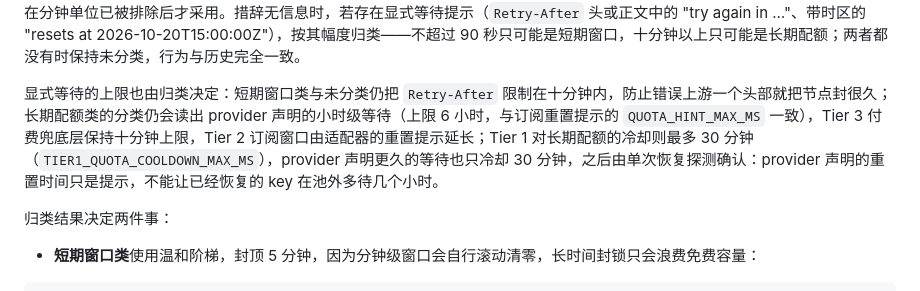
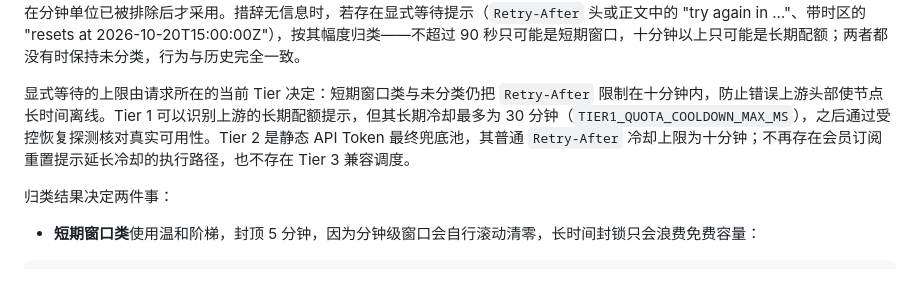
Before and after one commit to fongap-labs/ai-gateway, a Markdown page: docs/architecture/reliability-model.md, the part around the change. Drawn GitHub-style.

Commit message:
docs(reliability): 429 冷却规则按免费与静态 Token 两层统一

```diff
--- a/docs/architecture/reliability-model.md
+++ b/docs/architecture/reliability-model.md
@@ -87,7 +87,7 @@ claim（获取并预留）-> execute（执行）-> settle（按实际用量结
 
 同时出现跨度与分钟单位时（例如一次列出套餐的所有限制），以 provider 给出的显式等待为准：超过 90 秒归长期配额类，其余（含没有等待提示）归短期窗口类。偏向窗口类是有意的：把日限额误判成窗口，代价只是窗口阶梯（封顶 5 分钟）上每几分钟白白探测一次；把分钟限流误判成长期配额，则会让一个本来一分钟就恢复的 key 闲置数十分钟。泛化的 quota 措辞遇到不超过 90 秒的显式等待时归短期窗口类（例如 Gemini 的 "You exceeded your current quota ... PerMinute ... retry in 28s" 其实是分钟级限流，却使用了 quota 一词）；没有等待提示时它仍归长期配额类。"exhausted" 只证明某个限制耗尽，是最弱的长期配额提示，只在分钟单位已被排除后才采用。措辞无信息时，若存在显式等待提示（`Retry-After` 头或正文中的 "try again in …"、带时区的 "resets at 2026-10-20T15:00:00Z"），按其幅度归类——不超过 90 秒只可能是短期窗口，十分钟以上只可能是长期配额；两者都没有时保持未分类，行为与历史完全一致。
 
-显式等待的上限也由归类决定：短期窗口类与未分类仍把 `Retry-After` 限制在十分钟内，防止错误上游一个头部就把节点封很久；长期配额类的分类仍会读出 provider 声明的小时级等待（上限 6 小时，与订阅重置提示的 `QUOTA_HINT_MAX_MS` 一致），Tier 3 付费兜底层保持十分钟上限，Tier 2 订阅窗口由适配器的重置提示延长；Tier 1 对长期配额的冷却则最多 30 分钟（`TIER1_QUOTA_COOLDOWN_MAX_MS`），provider 声明更久的等待也只冷却 30 分钟，之后由单次恢复探测确认：provider 声明的重置时间只是提示，不能让已经恢复的 key 在池外多待几个小时。
+显式等待的上限由请求所在的当前 Tier 决定：短期窗口类与未分类仍把 `Retry-After` 限制在十分钟内，防止错误上游头部使节点长时间离线。Tier 1 可以识别上游的长期配额提示，但其长期冷却最多为 30 分钟（`TIER1_QUOTA_COOLDOWN_MAX_MS`），之后通过受控恢复探测核对真实可用性。Tier 2 是静态 API Token 最终兜底池，其普通 `Retry-After` 冷却上限为十分钟；不再存在会员订阅重置提示延长冷却的执行路径，也不存在 Tier 3 兼容调度。
 
 归类结果决定两件事：
 
```
